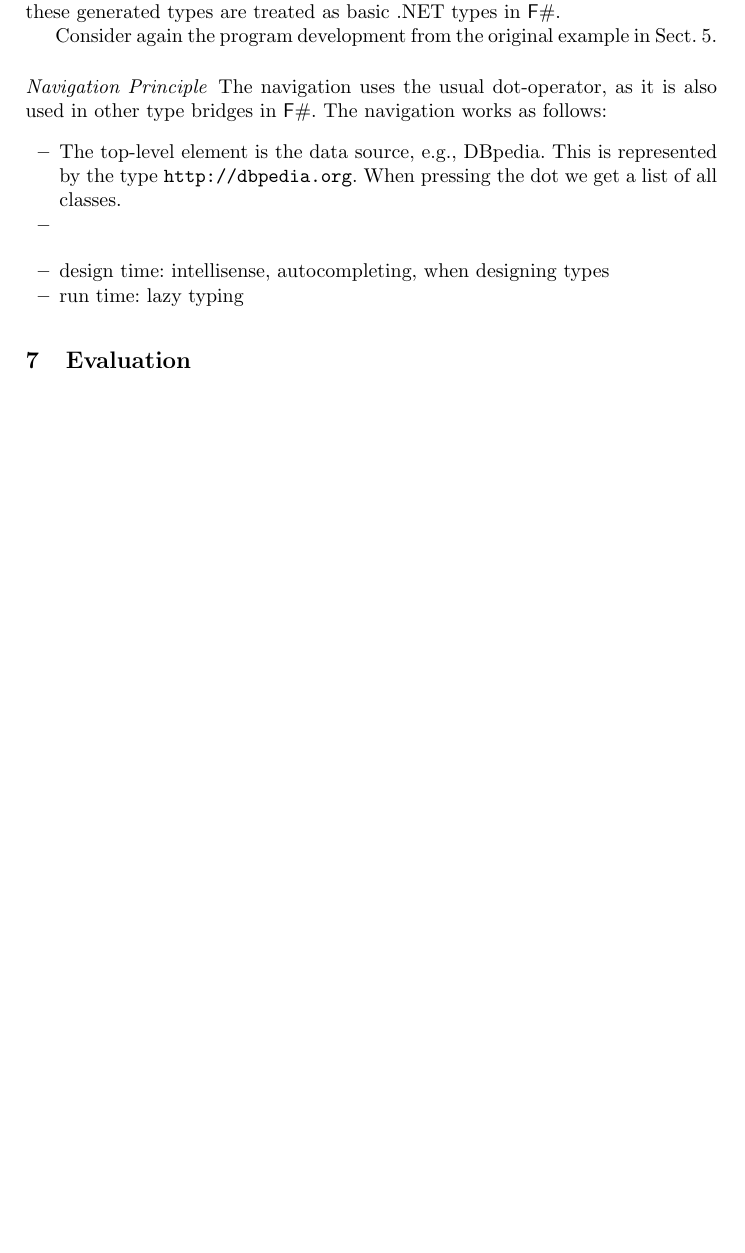
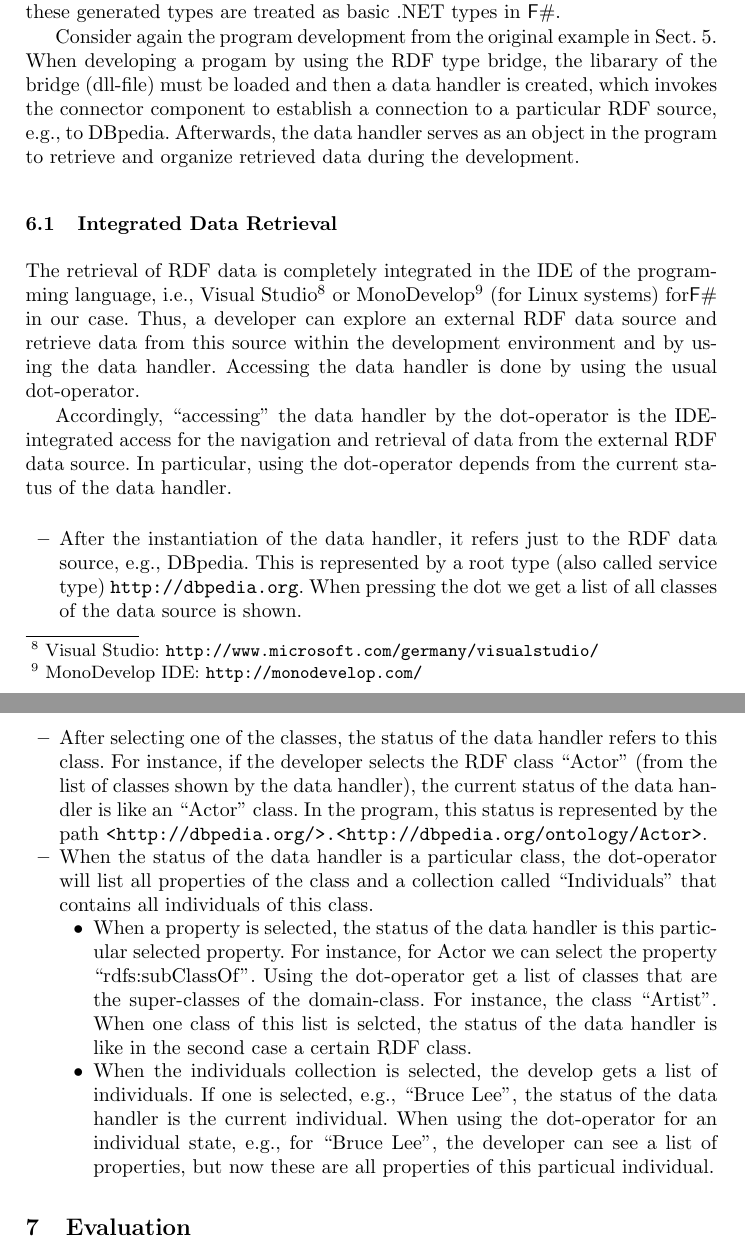
Before and after one commit to groener/RDFTypeProvider, a LaTeX paper (ISWC2013/p3-InUse.tex): part of page 11 of 12 before the commit and two parts of pages 11 and 12 of 13 after it, the two joined at a grey line, cut so that both start at the same text, the shorter picture padded with empty space. Compiled offline with pdfLaTeX.

Commit message:
changes in problem statement

```diff
--- a/ISWC2013/p3-InUse.tex
+++ b/ISWC2013/p3-InUse.tex
@@ -678,21 +678,51 @@ gets the full support from the underlying static type system.
 Second, when the application is used at run-time, these generated types are treated as basic .NET types in \fs.
 
 Consider again the program development from the original example in Sect.~\ref{sec:design}.
+When developing a progam by using the RDF type bridge, the libarary of the bridge (dll-file) must
+be loaded and then a data handler is created, which invokes the connector component to
+establish a connection to a particular RDF source, e.g., to DBpedia. Afterwards, the data handler
+serves as an object in the program to retrieve and organize retrieved data during the development.
 
-\paragraph{Navigation Principle}
+\subsection{Integrated Data Retrieval}
 
-The navigation uses the usual dot-operator, as it is also used in other type bridges in \fs.
-The navigation works as follows:
-\begin{itemize}
-	\item The top-level element is the data source, e.g., DBpedia. This is represented
-	   by the type \texttt{http://dbpedia.org}. When pressing the dot we get a list of all
-		 classes.
-	\item
-\end{itemize}
+The retrieval of RDF data is completely integrated in the IDE of the programming language,
+i.e., Visual Studio\footnote{Visual Studio: \url{http://www.microsoft.com/germany/visualstudio/}}
+or MonoDevelop\footnote{MonoDevelop IDE: \url{http://monodevelop.com/}} (for Linux systems) for\fs in our case.
+Thus, a developer can explore an external RDF data source and retrieve data from this source
+within the development environment and by using the data handler.
+Accessing the data handler is done by using  the usual dot-operator.
+
+Accordingly, ``accessing'' the data handler by the dot-operator is the IDE-integrated
+access for the navigation and retrieval of data from the external RDF data source.
+In particular, using the dot-operator depends from the current status of
+the data handler.
 
 \begin{itemize}
-	\item design time: intellisense, autocompleting, when designing types
-  \item run time: lazy typing
+	\item After the instantiation of the data handler, it refers just
+	       to the RDF data source, e.g., DBpedia. This is represented
+	   by a root type (also called service type) \texttt{http://dbpedia.org}.
+		  When pressing the dot we get a list of all  classes of the data source is shown.
+	\item After selecting one of the classes, the status of the data handler refers to this class.
+	    For instance, if the developer selects the RDF class ``Actor'' (from the list of classes shown by the data handler),
+			the current status of the data handler is like an ``Actor'' class. In the program,
+			this status is represented by the path \texttt{<http://dbpedia.org/>.<http://dbpedia.org/ontology/Actor>}.
+  \item When the status of the data handler is a particular class,
+		the dot-operator will list all properties of the class and a collection
+		called ``Individuals'' that contains all individuals of this class.
+		 \begin{itemize}
+			 \item When a property is selected, the status of the data handler is this
+			   particular selected property. For instance, for Actor we can select the
+				  property ``rdfs:subClassOf''. Using the dot-operator get a list of classes
+					 that are the super-classes of the domain-class. For instance, the class ``Artist''.
+					 When one class of this list is selcted, the status of the data handler is
+					 like in the second case a certain RDF class.
+				\item When the individuals collection is selected, the develop gets
+					a list of individuals. If one is selected, e.g., ``Bruce Lee'', the
+					status of the data handler is the current individual.
+					When using the dot-operator for an individual state,
+					 e.g., for ``Bruce Lee'', the developer can see a list of properties,
+					but now these are all properties of this particual individual.
+		 \end{itemize}
 \end{itemize}
 
 
```
Also changed, not shown: ISWC2013/p3-InUse.pdf.
